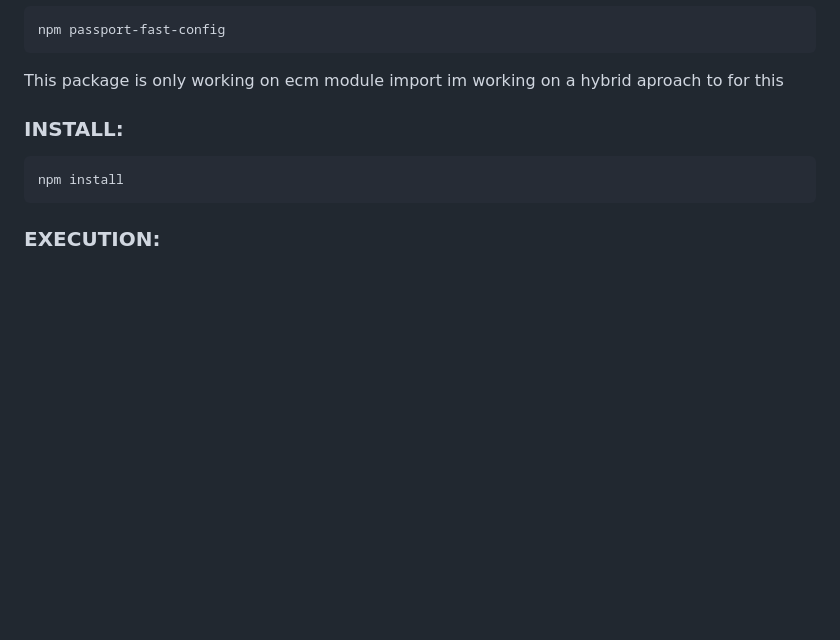
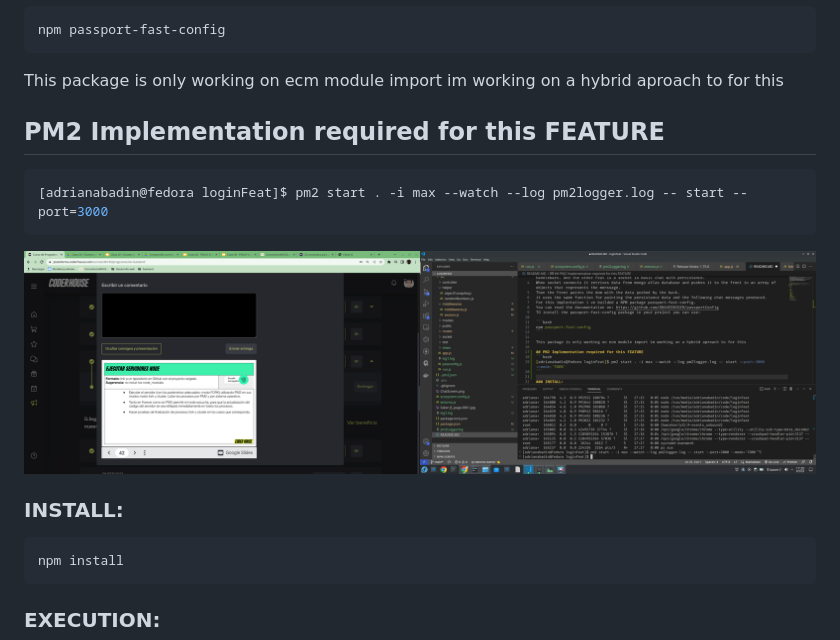
Before and after one commit to GRAVEDDIGER/loginFeat, a Markdown page: README.MD, the part around the change. GitHub-like rendering; pictures changed too: PM21.png (added); blank space fills up the shorter version.

Commit message:
Cluster y Fork added, pm2 command line options in readme starting to work with NGINX

````diff
--- a/README.MD
+++ b/README.MD
@@ -13,6 +13,15 @@ npm passport-fast-config
 ```
 
 This package is only working on ecm module import im working on a hybrid aproach to for this
+
+## PM2 Implementation required for this FEATURE
+```bash
+[adrianabadin@fedora loginFeat]$ pm2 start . -i max --watch --log pm2logger.log -- start --port=3000
+```
+![Alt text](PM21.png)
+
+
+
 
 ### INSTALL:
 
````
Also changed, not shown: 17 other files.
